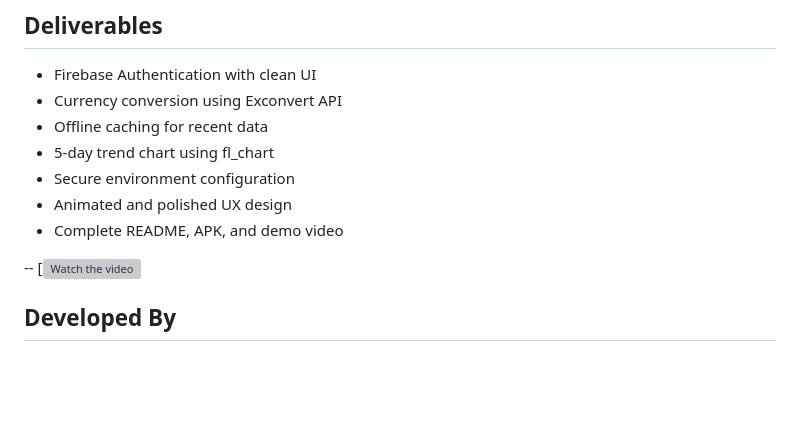
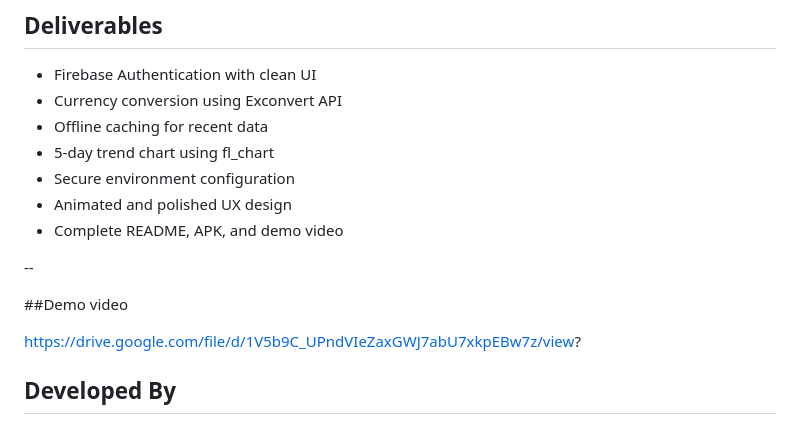
Before and after one commit to NibinBiju/currency_rate_calculator, a Markdown page: README.md, the part around the change. Rendered like a GitHub page; blank space fills up the shorter version; grey boxes are pictures that could not be loaded.

```diff
--- a/README.md
+++ b/README.md
@@ -173,7 +173,10 @@ lib/
 - Complete README, APK, and demo video
 
 --
-[![Watch the video](https://drive.google.com/file/d/1V5b9C_UPndVIeZaxGWJ7abU7xkpEBw7z/view?)
+
+##Demo video
+
+https://drive.google.com/file/d/1V5b9C_UPndVIeZaxGWJ7abU7xkpEBw7z/view?
 
 ## Developed By
 
```
